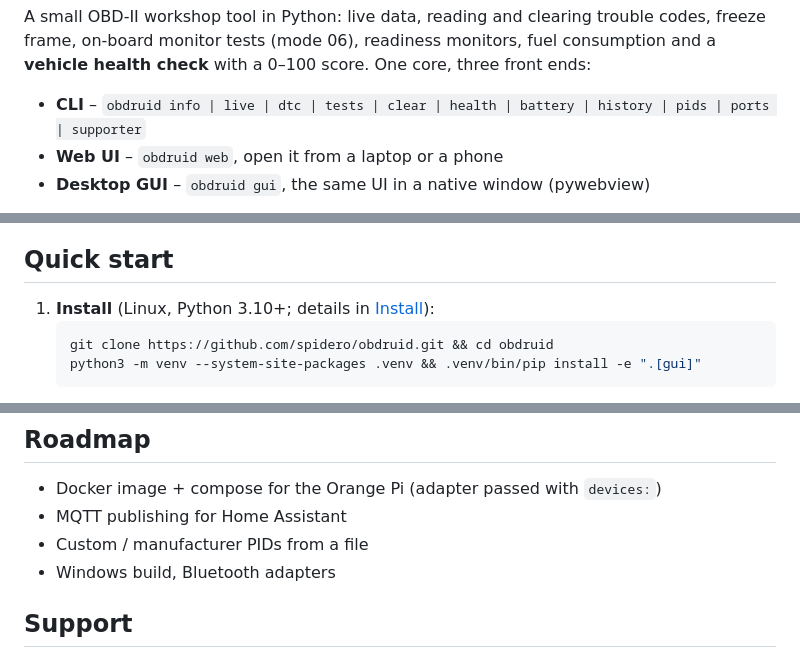
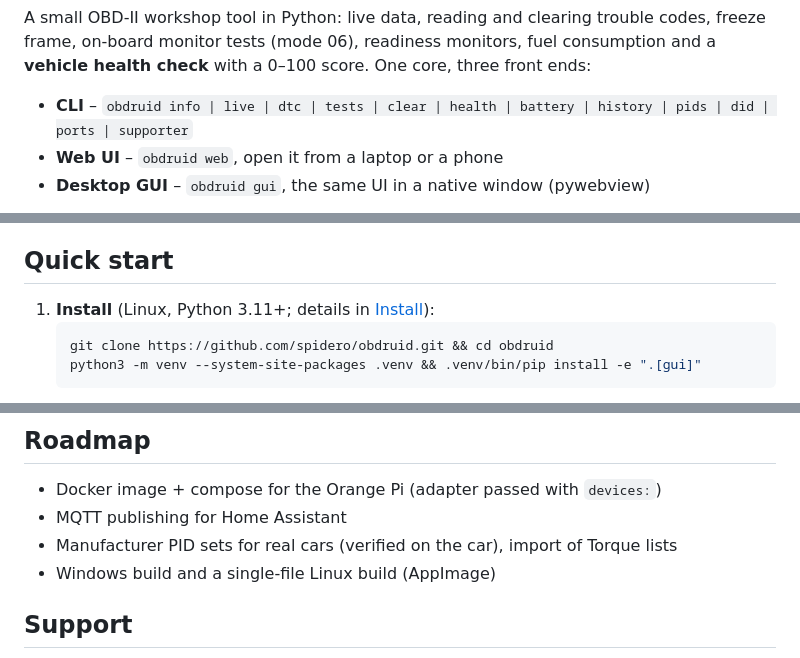
Before and after one commit to spidero/obd-II-python, a Markdown page: README.md, 3 parts joined by grey strips. GitHub-like rendering.

````diff
--- a/README.md
+++ b/README.md
@@ -14,7 +14,7 @@ A small OBD-II workshop tool in Python: live data, reading and clearing trouble
 freeze frame, on-board monitor tests (mode 06), readiness monitors, fuel consumption and a
 **vehicle health check** with a 0–100 score. One core, three front ends:
 
-- **CLI** – `obdruid info | live | dtc | tests | clear | health | battery | history | pids | ports | supporter`
+- **CLI** – `obdruid info | live | dtc | tests | clear | health | battery | history | pids | did | ports | supporter`
 - **Web UI** – `obdruid web`, open it from a laptop or a phone
 - **Desktop GUI** – `obdruid gui`, the same UI in a native window (pywebview)
 
@@ -38,7 +38,7 @@ A built-in **ELM327 simulator** (`--sim`) lets you run everything without a car.
 
 ## Quick start
 
-1. **Install** (Linux, Python 3.10+; details in [Install](#install)):
+1. **Install** (Linux, Python 3.11+; details in [Install](#install)):
    ```bash
    git clone https://github.com/spidero/obdruid.git && cd obdruid
    python3 -m venv --system-site-packages .venv && .venv/bin/pip install -e ".[gui]"
@@ -397,8 +461,8 @@ tests/                pytest, all against the simulator
 
 - Docker image + compose for the Orange Pi (adapter passed with `devices:`)
 - MQTT publishing for Home Assistant
-- Custom / manufacturer PIDs from a file
-- Windows build, Bluetooth adapters
+- Manufacturer PID sets for real cars (verified on the car), import of Torque lists
+- Windows build and a single-file Linux build (AppImage)
 
 ## Support
 
````
Also changed, not shown: other parts of README.md (+64 -0 lines), CHANGELOG.md (+12 -0 lines), docs/screenshots/sim-dashboard-dpf.png (added), docs/screenshots/sim-pid-sets.png (added), 16 other files.
